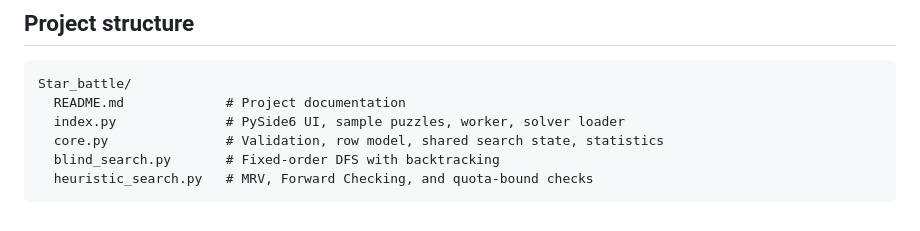
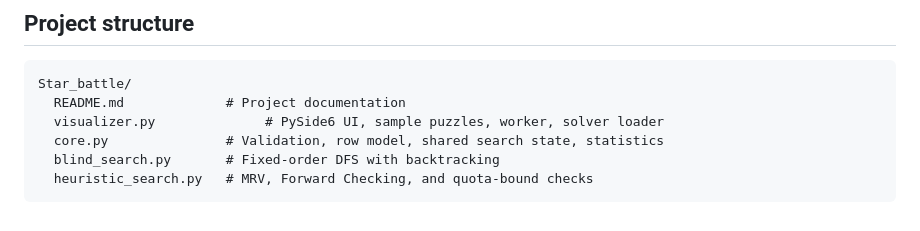
Before and after one commit to tthinh2006/Star_battle, a Markdown page: README.md, the part around the change. Drawn GitHub-style.

Commit message:
feat(README): Adjustment

````diff
--- a/README.md
+++ b/README.md
@@ -204,7 +204,7 @@ The visualizer shows **nodes, backtracks, and decisions** for DFS. For Heuristic
 ```text
 Star_battle/
   README.md             # Project documentation
-  index.py              # PySide6 UI, sample puzzles, worker, solver loader
+  visualizer.py              # PySide6 UI, sample puzzles, worker, solver loader
   core.py               # Validation, row model, shared search state, statistics
   blind_search.py       # Fixed-order DFS with backtracking
   heuristic_search.py   # MRV, Forward Checking, and quota-bound checks
````
